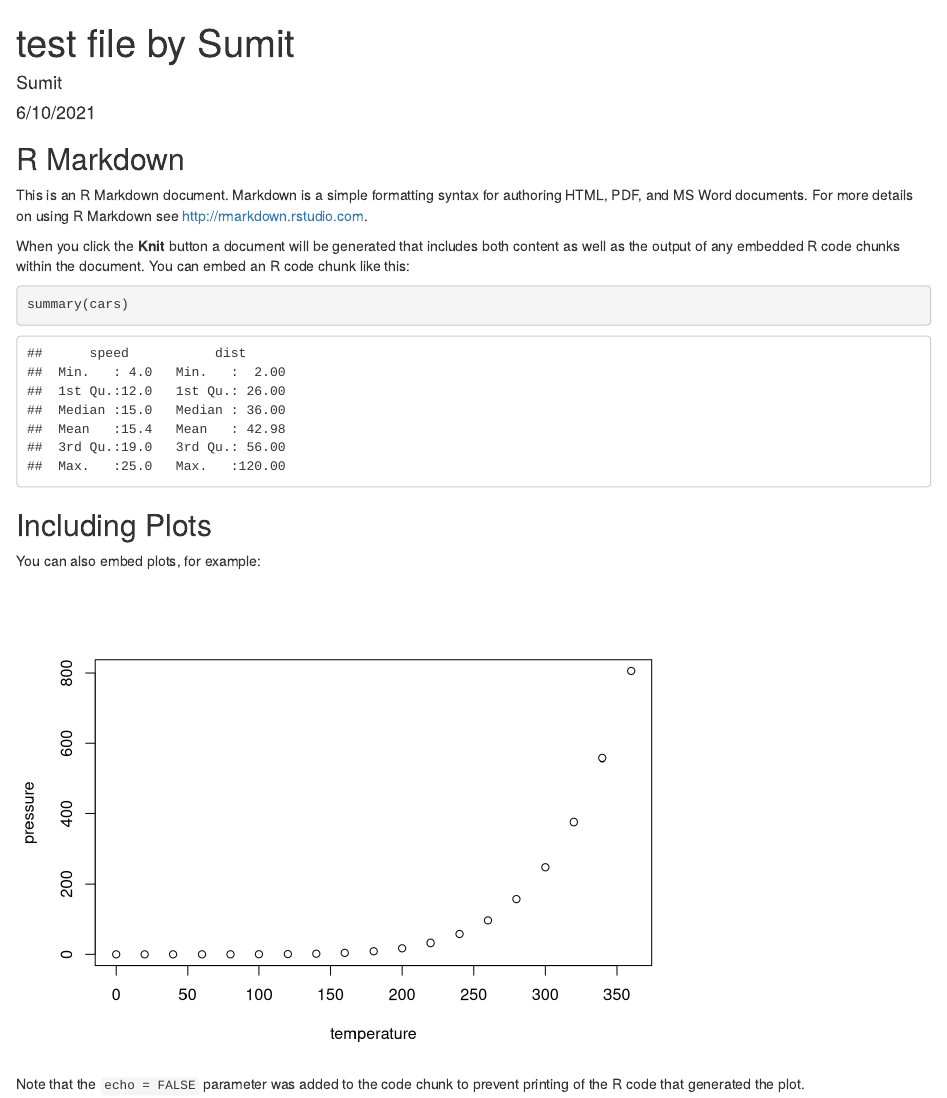
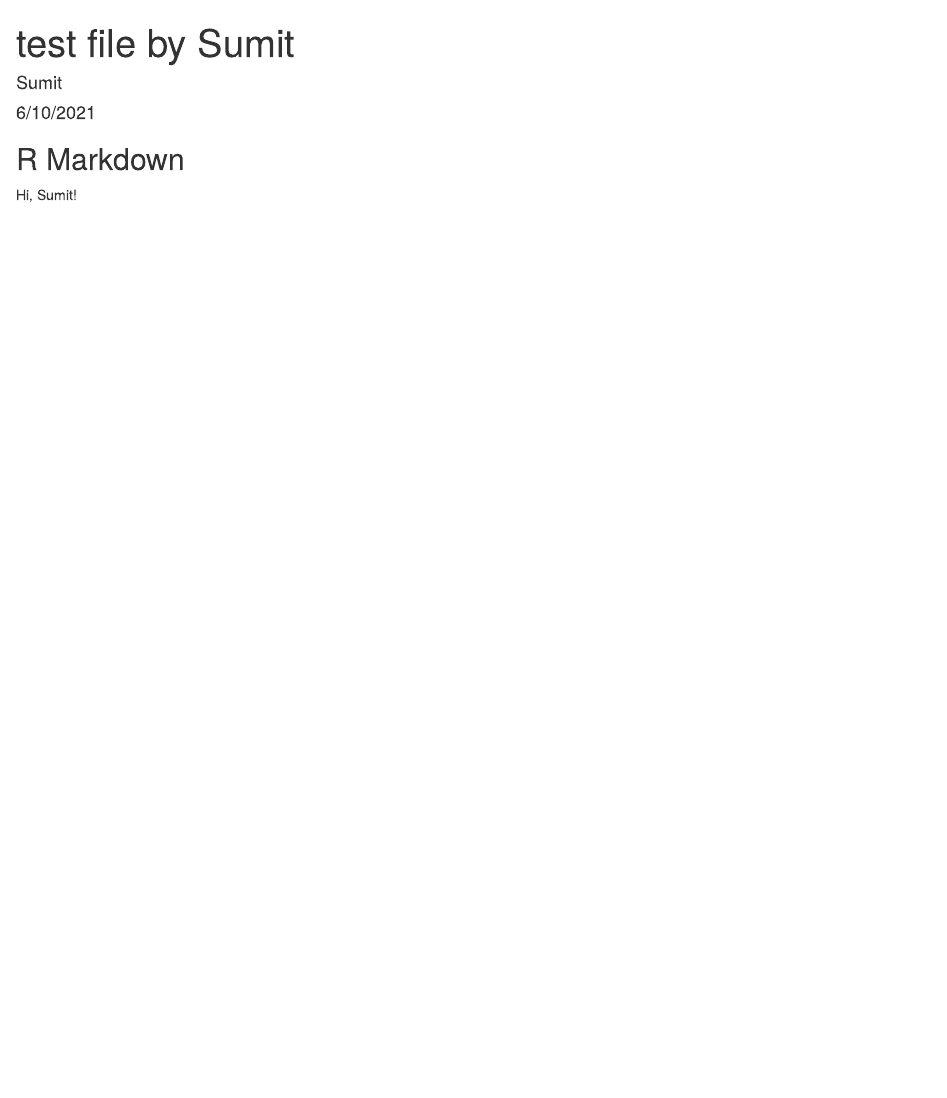
Before and after one commit to llendway/rladies_test, an R Markdown document (by_sumit.Rmd): the page in a window 1100 px wide, from its top. Rendered offline with R 4.5, knitr and Pandoc, with nearby package versions.

Commit message:
Made a small change to your file.

````diff
--- a/by_sumit.Rmd
+++ b/by_sumit.Rmd
@@ -11,20 +11,4 @@ knitr::opts_chunk$set(echo = TRUE)
 
 ## R Markdown
 
-This is an R Markdown document. Markdown is a simple formatting syntax for authoring HTML, PDF, and MS Word documents. For more details on using R Markdown see <http://rmarkdown.rstudio.com>.
-
-When you click the **Knit** button a document will be generated that includes both content as well as the output of any embedded R code chunks within the document. You can embed an R code chunk like this:
-
-```{r cars}
-summary(cars)
-```
-
-## Including Plots
-
-You can also embed plots, for example:
-
-```{r pressure, echo=FALSE}
-plot(pressure)
-```
-
-Note that the `echo = FALSE` parameter was added to the code chunk to prevent printing of the R code that generated the plot.
+Hi, Sumit!
````
